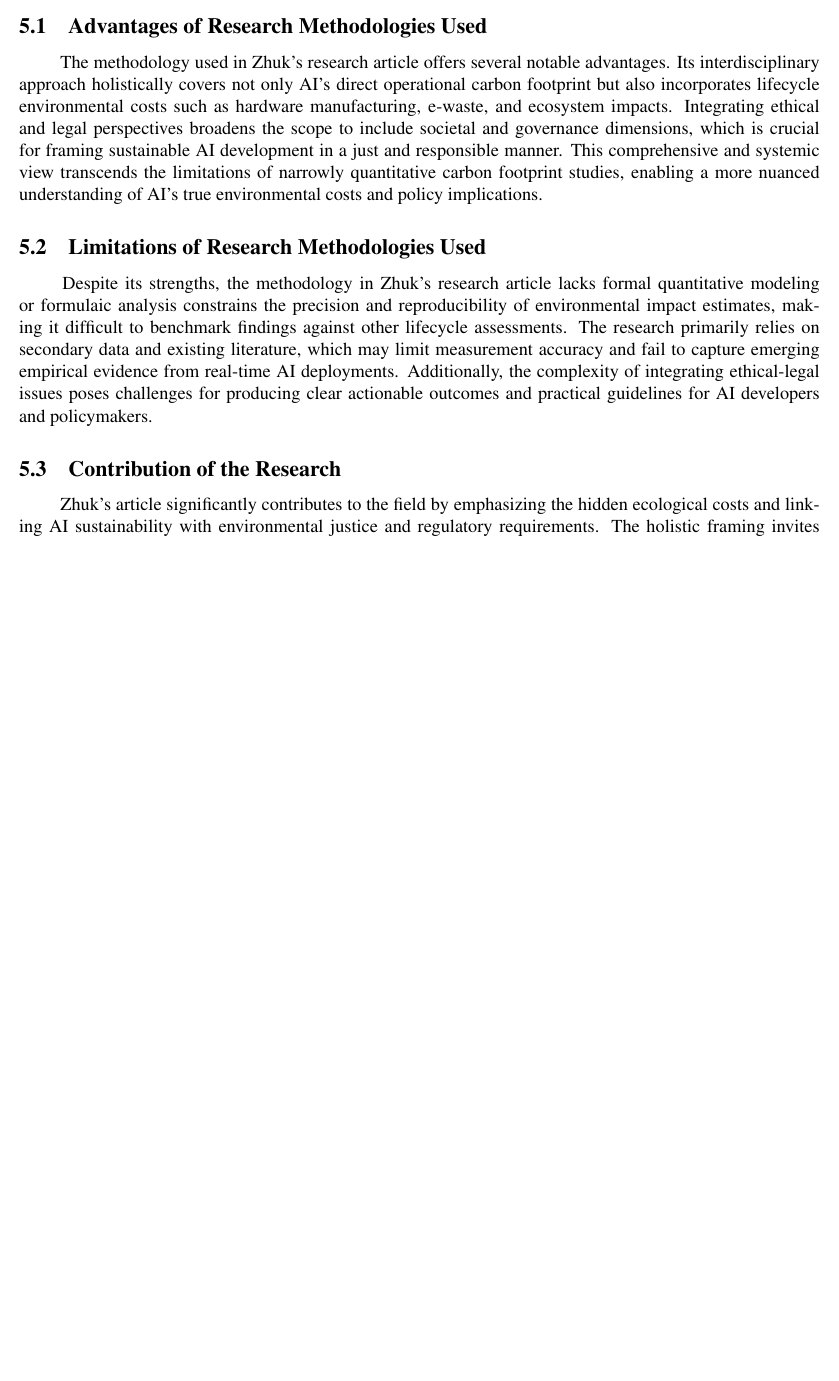
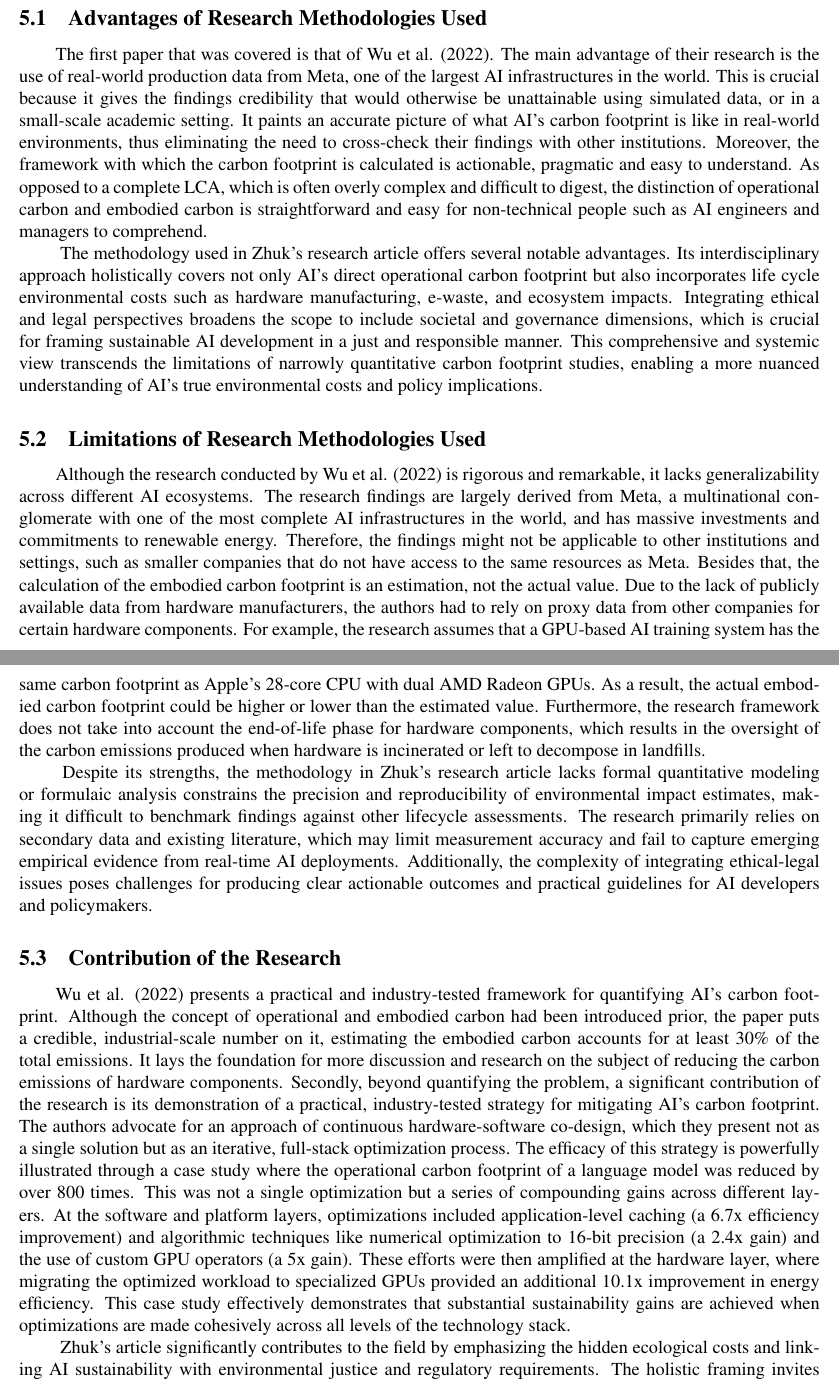
Before and after one commit to Kemystra/meth-review, a LaTeX document (main.tex): part of page 3 of 4 before the commit and two parts of pages 3 and 4 of 5 after it, the two joined at a grey line, cut so that both start at the same text, the shorter picture padded with empty space. Compiled offline with pdfLaTeX.

Commit message:
feat: Add my other parts

```diff
--- a/main.tex
+++ b/main.tex
@@ -63,12 +68,19 @@ natural ecosystems, jeopardizing wildlife habitats and migration patterns.
 
 \section{Discussions}
 \subsection{Advantages of Research Methodologies Used}
-\hspace{24pt} The methodology used in Zhuk's research article offers several notable advantages. Its interdisciplinary approach holistically covers not only AI's direct operational carbon footprint but also incorporates lifecycle environmental costs such as hardware manufacturing, e-waste, and ecosystem impacts. Integrating ethical and legal perspectives broadens the scope to include societal and governance dimensions, which is crucial for framing sustainable AI development in a just and responsible manner. This comprehensive and systemic view transcends the limitations of narrowly quantitative carbon footprint studies, enabling a more nuanced understanding of AI's true environmental costs and policy implications.
+\hspace{24pt}The first paper that was covered is that of Wu et al. (2022). The main advantage of their research is the use of real-world production data from Meta, one of the largest AI infrastructures in the world. This is crucial because it gives the findings credibility that would otherwise be unattainable using simulated data, or in a small-scale academic setting. It paints an accurate picture of what AI's carbon footprint is like in real-world environments, thus eliminating the need to cross-check their findings with other institutions. Moreover, the framework with which the carbon footprint is calculated is actionable, pragmatic and easy to understand. As opposed to a complete LCA, which is often overly complex and difficult to digest, the distinction of operational carbon and embodied carbon is straightforward and easy for non-technical people such as AI engineers and managers to comprehend.
+
+\hspace{24pt} The methodology used in Zhuk's research article offers several notable advantages. Its interdisciplinary approach holistically covers not only AI's direct operational carbon footprint but also incorporates life cycle environmental costs such as hardware manufacturing, e-waste, and ecosystem impacts. Integrating ethical and legal perspectives broadens the scope to include societal and governance dimensions, which is crucial for framing sustainable AI development in a just and responsible manner. This comprehensive and systemic view transcends the limitations of narrowly quantitative carbon footprint studies, enabling a more nuanced understanding of AI's true environmental costs and policy implications.
 
 \subsection{Limitations of Research Methodologies Used}
+\hspace{24pt}Although the research conducted by Wu et al. (2022) is rigorous and remarkable, it lacks generalizability across different AI ecosystems. The research findings are largely derived from Meta, a multinational conglomerate with one of the most complete AI infrastructures in the world, and has massive investments and commitments to renewable energy. Therefore, the findings might not be applicable to other institutions and settings, such as smaller companies that do not have access to the same resources as Meta. Besides that, the calculation of the embodied carbon footprint is an estimation, not the actual value. Due to the lack of publicly available data from hardware manufacturers, the authors had to rely on proxy data from other companies for certain hardware components. For example, the research assumes that a GPU-based AI training system has the same carbon footprint as Apple's 28-core CPU with dual AMD Radeon GPUs. As a result, the actual embodied carbon footprint could be higher or lower than the estimated value. Furthermore, the research framework does not take into account the end-of-life phase for hardware components, which results in the oversight of the carbon emissions produced when hardware is incinerated or left to decompose in landfills.
+
+
 \hspace{24pt} Despite its strengths, the methodology in Zhuk's research article lacks formal quantitative modeling or formulaic analysis constrains the precision and reproducibility of environmental impact estimates, making it difficult to benchmark findings against other lifecycle assessments. The research primarily relies on secondary data and existing literature, which may limit measurement accuracy and fail to capture emerging empirical evidence from real-time AI deployments. Additionally, the complexity of integrating ethical-legal issues poses challenges for producing clear actionable outcomes and practical guidelines for AI developers and policymakers.
 
 \subsection{Contribution of the Research}
+\hspace{24pt}Wu et al. (2022) presents a practical and industry-tested framework for quantifying AI's carbon footprint. Although the concept of operational and embodied carbon had been introduced prior, the paper puts a credible, industrial-scale number on it, estimating the embodied carbon accounts for at least 30\% of the total emissions. It lays the foundation for more discussion and research on the subject of reducing the carbon emissions of hardware components. Secondly, beyond quantifying the problem, a significant contribution of the research is its demonstration of a practical, industry-tested strategy for mitigating AI's carbon footprint. The authors advocate for an approach of continuous hardware-software co-design, which they present not as a single solution but as an iterative, full-stack optimization process. The efficacy of this strategy is powerfully illustrated through a case study where the operational carbon footprint of a language model was reduced by over 800 times. This was not a single optimization but a series of compounding gains across different layers. At the software and platform layers, optimizations included application-level caching (a 6.7x efficiency improvement) and algorithmic techniques like numerical optimization to 16-bit precision (a 2.4x gain) and the use of custom GPU operators (a 5x gain). These efforts were then amplified at the hardware layer, where migrating the optimized workload to specialized GPUs provided an additional 10.1x improvement in energy efficiency. This case study effectively demonstrates that substantial sustainability gains are achieved when optimizations are made cohesively across all levels of the technology stack.
+
 \hspace{24pt} Zhuk's article significantly contributes to the field by emphasizing the hidden ecological costs and linking AI sustainability with environmental justice and regulatory requirements. The holistic framing invites multidisciplinary collaboration and calls for binding ethical-legal frameworks, renewable energy adoption, and responsible e-waste policies. This foundational work lays the groundwork for future studies to combine qualitative depth with rigorous quantitative lifecycle analyses and policy modeling, fostering AI innovation aligned with ecological and social sustainability goals.
 
 \section{Conclusion}
```
Also changed, not shown: main.tex (9 more changed lines).
